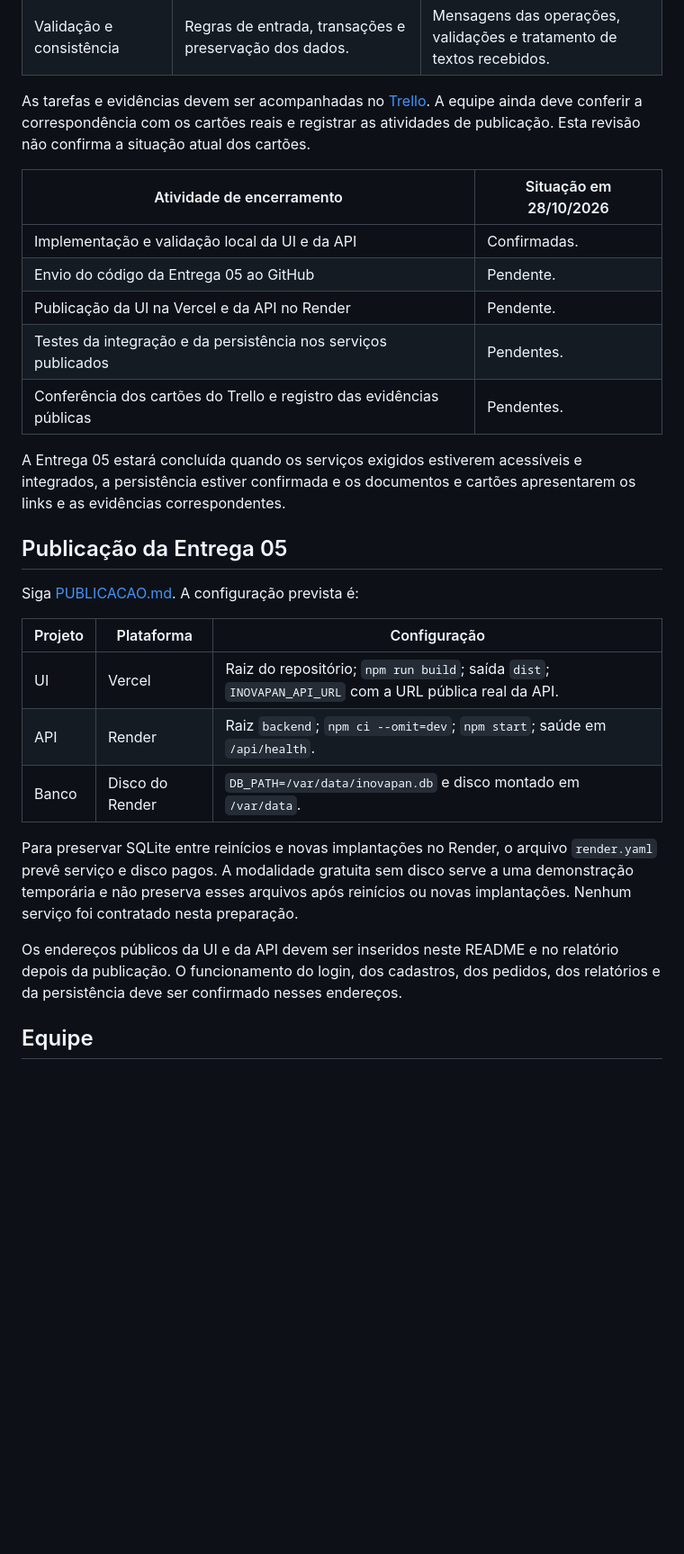
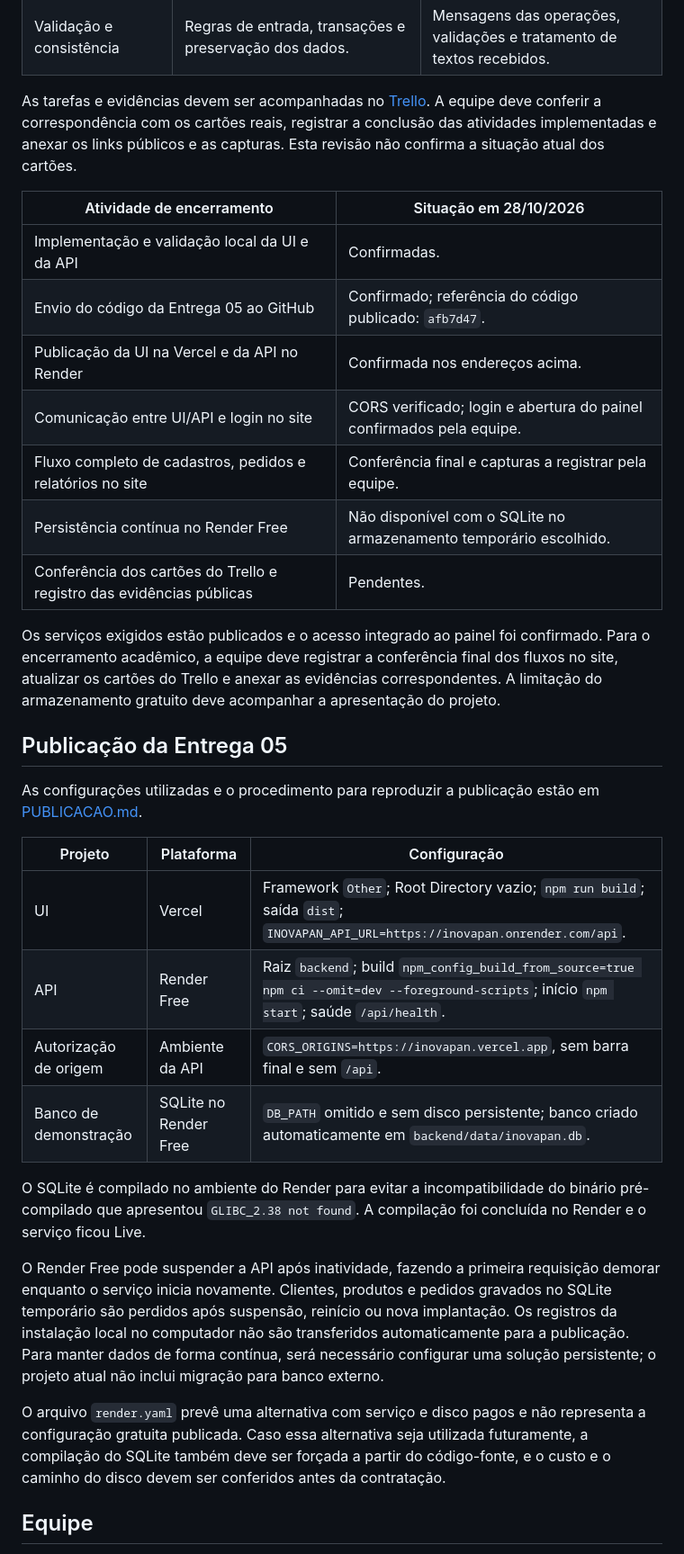
Before and after one commit to viviferr4z/INOVAPAN, a Markdown page: README.md, the part around one of its changes. Shown at 90% size. Drawn GitHub-style; blank space fills up the shorter version.

Commit message:
Publicação

```diff
--- a/README.md
+++ b/README.md
@@ -206,31 +231,36 @@ A Entrega 04 documentou oito tarefas da API e oito da UI para integrar clientes,
 | Relatórios | Consulta por período e resumo das vendas. | Filtros, listagem e total consolidado. |
 | Validação e consistência | Regras de entrada, transações e preservação dos dados. | Mensagens das operações, validações e tratamento de textos recebidos. |
 
-As tarefas e evidências devem ser acompanhadas no [Trello](https://trello.com/b/zlxtIrdV/inovapan). A equipe ainda deve conferir a correspondência com os cartões reais e registrar as atividades de publicação. Esta revisão não confirma a situação atual dos cartões.
+As tarefas e evidências devem ser acompanhadas no [Trello](https://trello.com/b/zlxtIrdV/inovapan). A equipe deve conferir a correspondência com os cartões reais, registrar a conclusão das atividades implementadas e anexar os links públicos e as capturas. Esta revisão não confirma a situação atual dos cartões.
 
 | Atividade de encerramento | Situação em 28/10/2026 |
 | --- | --- |
 | Implementação e validação local da UI e da API | Confirmadas. |
-| Envio do código da Entrega 05 ao GitHub | Pendente. |
-| Publicação da UI na Vercel e da API no Render | Pendente. |
-| Testes da integração e da persistência nos serviços publicados | Pendentes. |
+| Envio do código da Entrega 05 ao GitHub | Confirmado; referência do código publicado: `afb7d47`. |
+| Publicação da UI na Vercel e da API no Render | Confirmada nos endereços acima. |
+| Comunicação entre UI/API e login no site | CORS verificado; login e abertura do painel confirmados pela equipe. |
+| Fluxo completo de cadastros, pedidos e relatórios no site | Conferência final e capturas a registrar pela equipe. |
+| Persistência contínua no Render Free | Não disponível com o SQLite no armazenamento temporário escolhido. |
 | Conferência dos cartões do Trello e registro das evidências públicas | Pendentes. |
 
-A Entrega 05 estará concluída quando os serviços exigidos estiverem acessíveis e integrados, a persistência estiver confirmada e os documentos e cartões apresentarem os links e as evidências correspondentes.
+Os serviços exigidos estão publicados e o acesso integrado ao painel foi confirmado. Para o encerramento acadêmico, a equipe deve registrar a conferência final dos fluxos no site, atualizar os cartões do Trello e anexar as evidências correspondentes. A limitação do armazenamento gratuito deve acompanhar a apresentação do projeto.
 
 ## Publicação da Entrega 05
 
-Siga [PUBLICACAO.md](PUBLICACAO.md). A configuração prevista é:
+As configurações utilizadas e o procedimento para reproduzir a publicação estão em [PUBLICACAO.md](PUBLICACAO.md).
 
 | Projeto | Plataforma | Configuração |
 | --- | --- | --- |
-| UI | Vercel | Raiz do repositório; `npm run build`; saída `dist`; `INOVAPAN_API_URL` com a URL pública real da API. |
-| API | Render | Raiz `backend`; `npm ci --omit=dev`; `npm start`; saúde em `/api/health`. |
-| Banco | Disco do Render | `DB_PATH=/var/data/inovapan.db` e disco montado em `/var/data`. |
+| UI | Vercel | Framework `Other`; Root Directory vazio; `npm run build`; saída `dist`; `INOVAPAN_API_URL=https://inovapan.onrender.com/api`. |
+| API | Render Free | Raiz `backend`; build `npm_config_build_from_source=true npm ci --omit=dev --foreground-scripts`; início `npm start`; saúde `/api/health`. |
+| Autorização de origem | Ambiente da API | `CORS_ORIGINS=https://inovapan.vercel.app`, sem barra final e sem `/api`. |
+| Banco de demonstração | SQLite no Render Free | `DB_PATH` omitido e sem disco persistente; banco criado automaticamente em `backend/data/inovapan.db`. |
 
-Para preservar SQLite entre reinícios e novas implantações no Render, o arquivo `render.yaml` prevê serviço e disco pagos. A modalidade gratuita sem disco serve a uma demonstração temporária e não preserva esses arquivos após reinícios ou novas implantações. Nenhum serviço foi contratado nesta preparação.
+O SQLite é compilado no ambiente do Render para evitar a incompatibilidade do binário pré-compilado que apresentou `GLIBC_2.38 not found`. A compilação foi concluída no Render e o serviço ficou Live.
 
-Os endereços públicos da UI e da API devem ser inseridos neste README e no relatório depois da publicação. O funcionamento do login, dos cadastros, dos pedidos, dos relatórios e da persistência deve ser confirmado nesses endereços.
+O Render Free pode suspender a API após inatividade, fazendo a primeira requisição demorar enquanto o serviço inicia novamente. Clientes, produtos e pedidos gravados no SQLite temporário são perdidos após suspensão, reinício ou nova implantação. Os registros da instalação local no computador não são transferidos automaticamente para a publicação. Para manter dados de forma contínua, será necessário configurar uma solução persistente; o projeto atual não inclui migração para banco externo.
+
+O arquivo `render.yaml` prevê uma alternativa com serviço e disco pagos e não representa a configuração gratuita publicada. Caso essa alternativa seja utilizada futuramente, a compilação do SQLite também deve ser forçada a partir do código-fonte, e o custo e o caminho do disco devem ser conferidos antes da contratação.
 
 ## Equipe
 
```
Also changed, not shown: other parts of README.md (+38 -13 lines), PUBLICACAO.md (+112 -63 lines).
